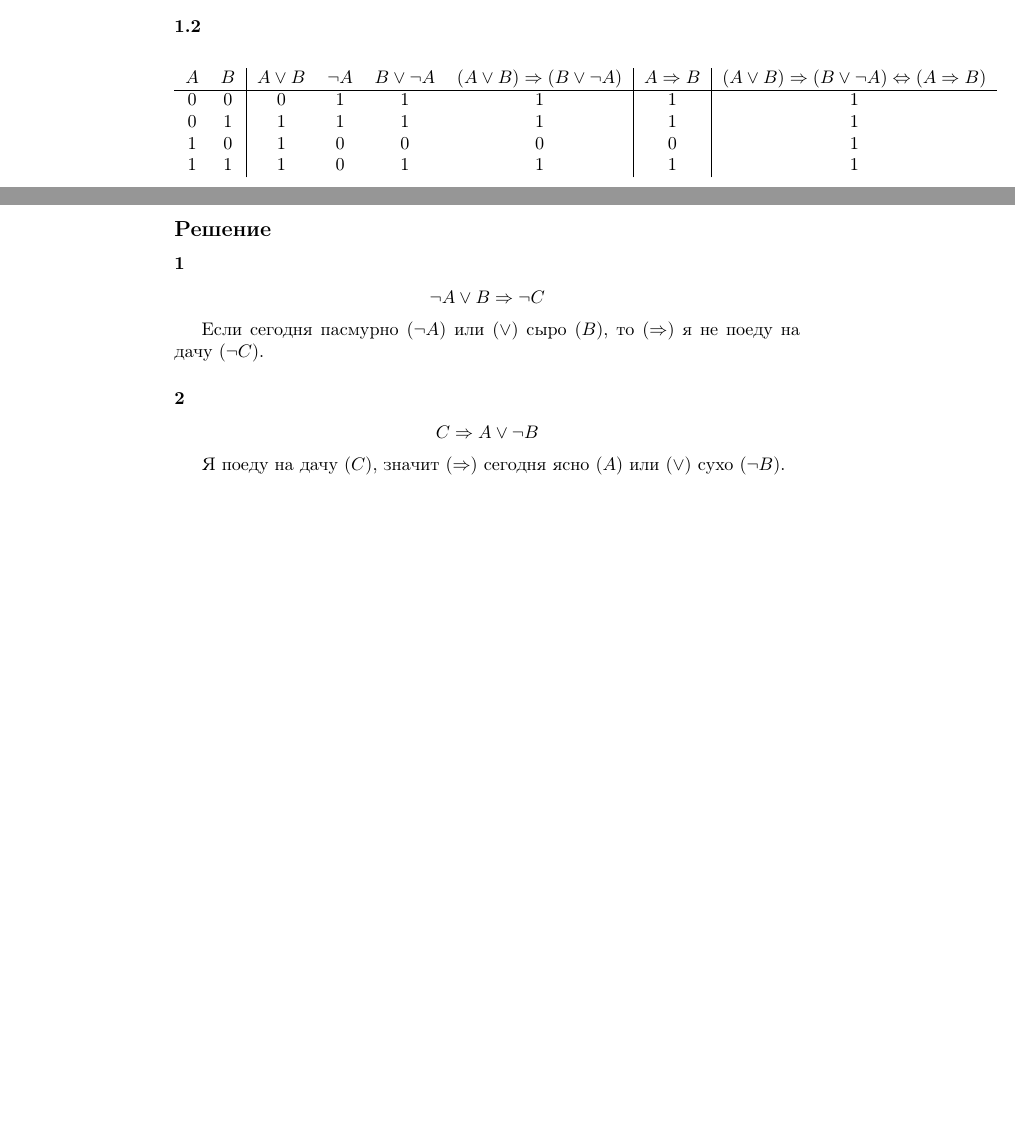
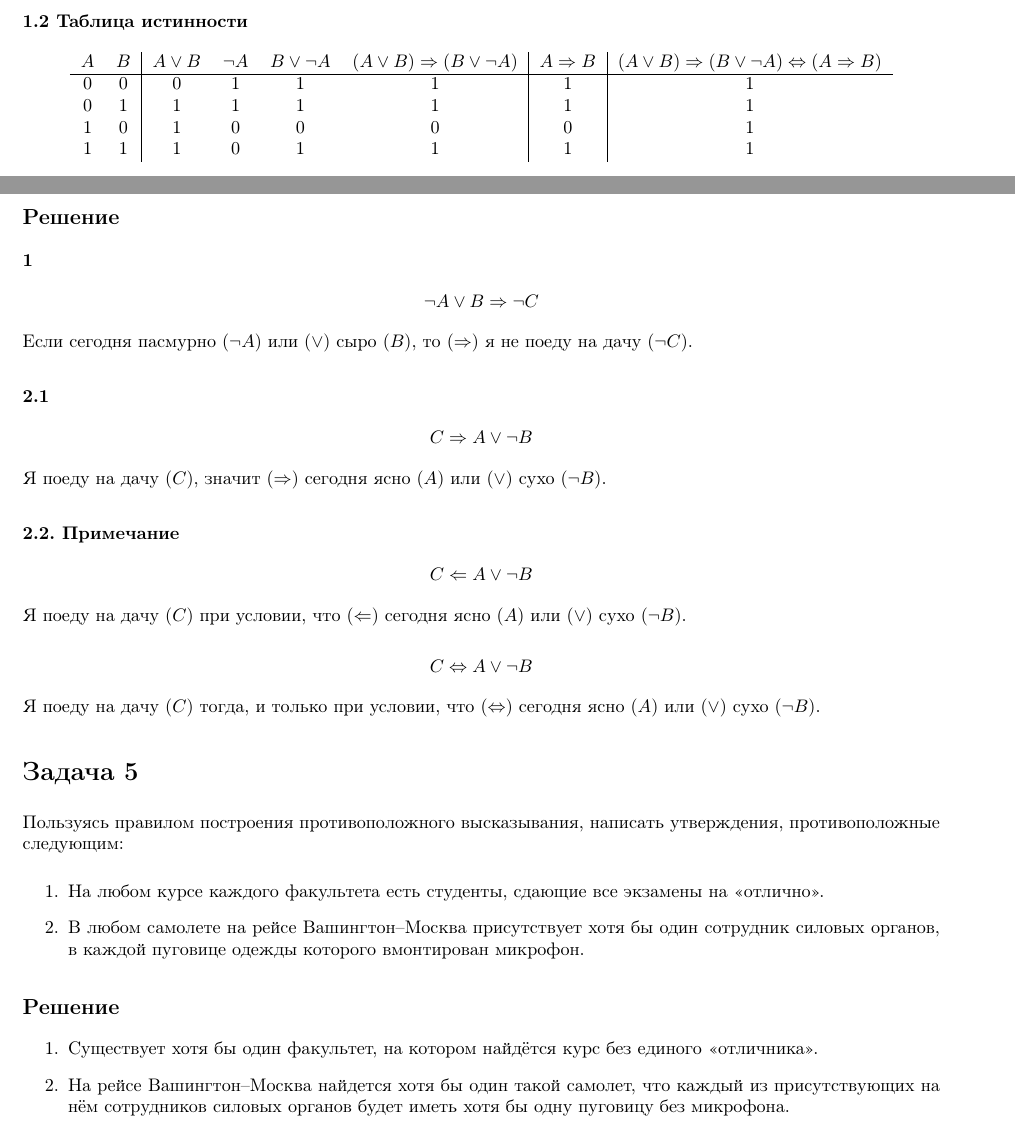
Before and after one commit to dmitry-s-danilov/geekbrains_math_calculus, a LaTeX document (lesson_2/task/report/task.tex, which reads lesson_2/task/report/problem_3.tex, lesson_2/task/report/problem_4.tex, lesson_2/task/report/problem_5.tex): two parts of pages 3 and 5 of 5 before the commit and two parts of pages 3 and 4 of 4 after it, joined at a grey line, cut at the place of the change, the shorter picture padded with empty space. Compiled offline with pdfLaTeX.

Commit message:
Lesson 2: add the task problem 5 solution
Add a solution of
        the Lesson 2 task problem 5
as a part of the task report file
        lesson_2/task/task.pdf
made using LaTeX in folder
        lesson_2/task/report.

Changes to be committed:
	modified:   lesson_2/task/report/problem_1.tex
	modified:   lesson_2/task/report/problem_3.tex
	modified:   lesson_2/task/report/problem_4.tex
	new file:   lesson_2/task/report/problem_5.tex
	deleted:    lesson_2/task/report/report.pdf
	deleted:    lesson_2/task/report/report.sty
	new file:   lesson_2/task/report/task.sty
	renamed:    lesson_2/task/report/report.tex -> lesson_2/task/report/task.tex
	new file:   lesson_2/task/task.pdf

```diff
--- a/lesson_2/task/report/problem_3.tex
+++ b/lesson_2/task/report/problem_3.tex
@@ -23,7 +23,7 @@
 
 \[(A \vee B) \Rightarrow (B \vee \neg A) \Leftrightarrow (A \Rightarrow B)\]
 
-\subsubsection*{1.2}
+\subsubsection*{1.2 Таблица истинности}
 
 \begin{center}
   \begin{tabular}{c c | c c c c | c | c}
--- a/lesson_2/task/report/problem_4.tex
+++ b/lesson_2/task/report/problem_4.tex
@@ -22,9 +22,21 @@
 Если сегодня пасмурно (\(\neg A\)) или (\(\vee\)) сыро (\(B\)),
 то (\(\Rightarrow\)) я не поеду на дачу (\(\neg C\)).
 
-\subsubsection*{2}
+\subsubsection*{2.1}
 
 \[C \Rightarrow A \vee \neg B\]
 
 Я поеду на дачу (\(C\)),
 значит (\(\Rightarrow\)) сегодня ясно (\(A\)) или (\(\vee\)) сухо (\(\neg B\)).
+
+\subsubsection*{2.2. Примечание}
+
+\[C \Leftarrow A \vee \neg B\]
+
+Я поеду на дачу (\(C\)) при условии, что (\(\Leftarrow\))
+сегодня ясно (\(A\)) или (\(\vee\)) сухо (\(\neg B\)).
+
+\[C \Leftrightarrow A \vee \neg B\]
+
+Я поеду на дачу (\(C\)) тогда, и только при условии, что (\(\Leftrightarrow\))
+сегодня ясно (\(A\)) или (\(\vee\)) сухо (\(\neg B\)).
--- /dev/null
+++ b/lesson_2/task/report/problem_5.tex
@@ -0,0 +1,22 @@
+\section*{Задача 5}
+
+Пользуясь правилом построения противоположного высказывания,
+напиcать утверждения, противоположные следующим:
+
+\begin{enumerate}
+  \item На любом курсе каждого факультета есть студенты,
+  сдающие все экзамены на <<отлично>>.
+  \item В любом самолете на рейсе Вашингтон--Москва
+  присутствует хотя бы один сотрудник силовых органов,
+  в каждой пуговице одежды которого вмонтирован микрофон.
+\end{enumerate}
+
+\subsection*{Решение}
+
+\begin{enumerate}
+  \item Существует хотя бы один факультет,
+  на котором найдётся курс без единого <<отличника>>.
+  \item На рейсе Вашингтон--Москва найдется хотя бы один такой самолет, что
+  каждый из присутствующих на нём сотрудников силовых органов
+  будет иметь хотя бы одну пуговицу без микрофона.
+\end{enumerate}
--- a/lesson_2/task/report/report.sty
+++ /dev/null
@@ -1,4 +0,0 @@
-\usepackage[utf8]{inputenc}
-\usepackage[T1, T2A]{fontenc}
-\usepackage[english, russian]{babel}
-\usepackage{amsmath}
--- a/lesson_2/task/report/report.tex
+++ b/lesson_2/task/report/task.tex
@@ -1,6 +1,6 @@
-\documentclass{report}
+\documentclass{article}
 
-\usepackage{report}
+\usepackage{task}
 
 \begin {document}
 
```
Also changed, not shown: lesson_2/task/report/problem_1.tex (+3 -3 lines), lesson_2/task/report/task.sty (added, +12 -0 lines), lesson_2/task/report/report.pdf (deleted), lesson_2/task/task.pdf (added), lesson_2/task/report/problem_3.tex (10 more changed lines), lesson_2/task/report/task.tex (2 more changed lines).
